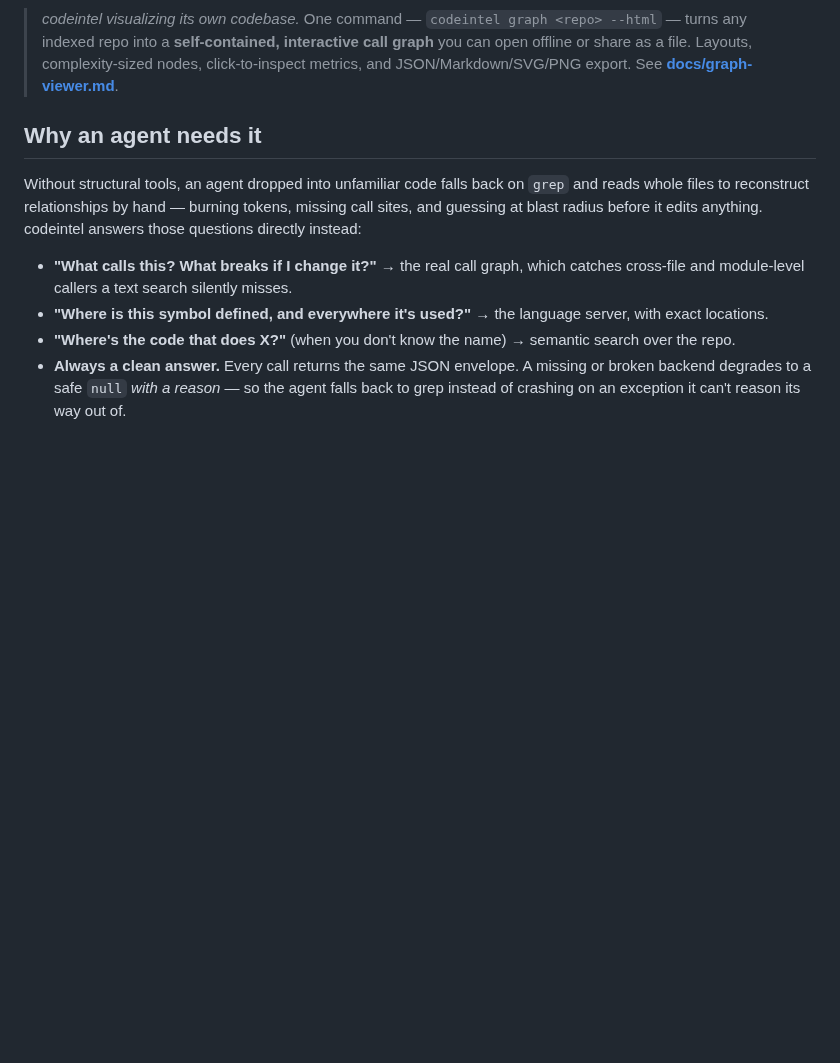
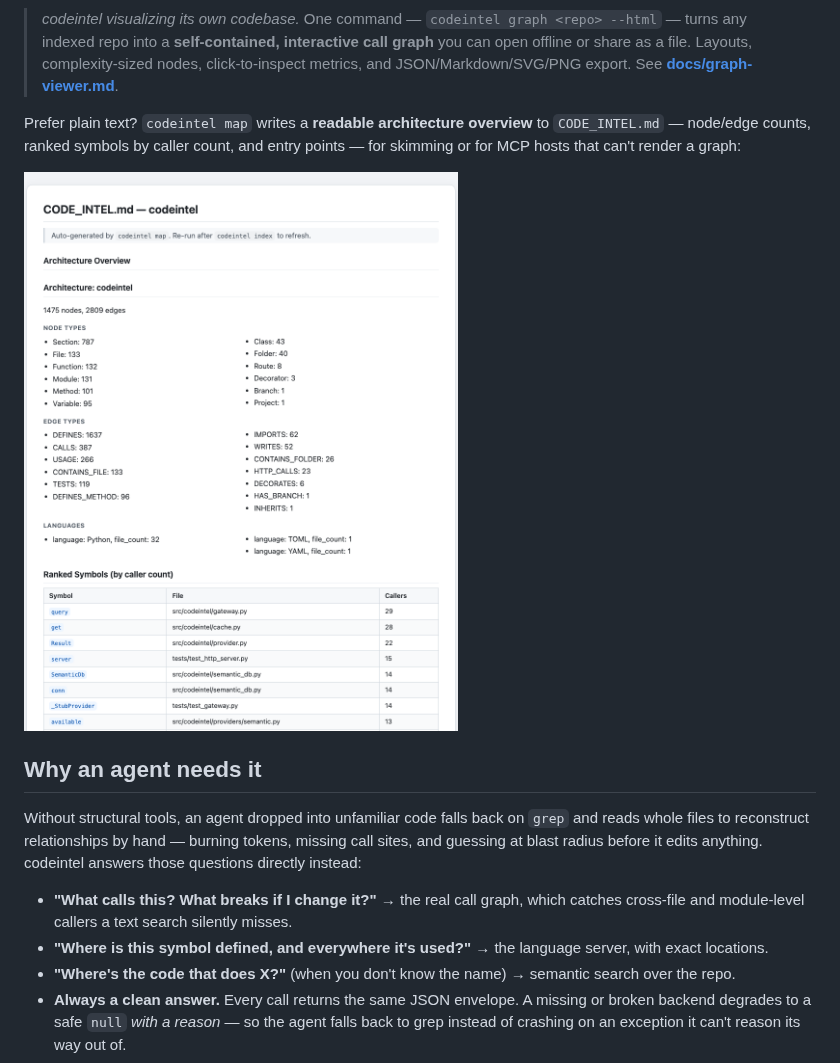
Before and after one commit to hamilton-sky/codeintel, a Markdown page: README.md, the part around the change. Drawn GitHub-style; pictures changed too: docs/images/code-intel-map.png (added); blank space fills up the shorter version.

Commit message:
docs: add CODE_INTEL.md (map) preview to the README
A GitHub-styled render of `codeintel map`'s output — the architecture overview
(node/edge counts) and symbols ranked by caller count — next to the interactive
graph, so the README shows both "see your code" surfaces: the visual graph and
the readable text map.

Co-Authored-By: Claude Opus 4.8 <noreply@anthropic.com>

```diff
--- a/README.md
+++ b/README.md
@@ -7,6 +7,10 @@
 ![codeintel's own call graph — an interactive, self-contained HTML view with force / radial / layered / module layouts, complexity-sized nodes, and click-to-inspect metrics.](docs/images/graph-codeintel.png)
 
 > *codeintel visualizing its own codebase.* One command — `codeintel graph <repo> --html` — turns any indexed repo into a **self-contained, interactive call graph** you can open offline or share as a file. Layouts, complexity-sized nodes, click-to-inspect metrics, and JSON/Markdown/SVG/PNG export. See **[docs/graph-viewer.md](docs/graph-viewer.md)**.
+
+Prefer plain text? `codeintel map` writes a **readable architecture overview** to `CODE_INTEL.md` — node/edge counts, ranked symbols by caller count, and entry points — for skimming or for MCP hosts that can't render a graph:
+
+<img src="docs/images/code-intel-map.png" width="520" alt="CODE_INTEL.md — the codeintel map: an architecture overview with node/edge counts and symbols ranked by caller count.">
 
 ## Why an agent needs it
 
```
